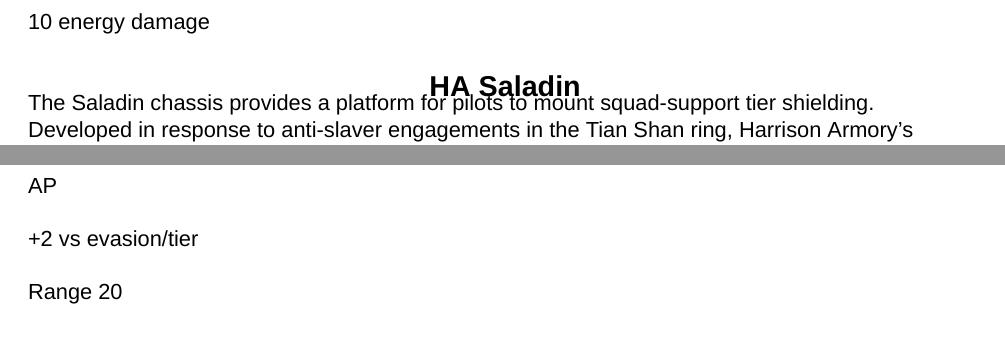
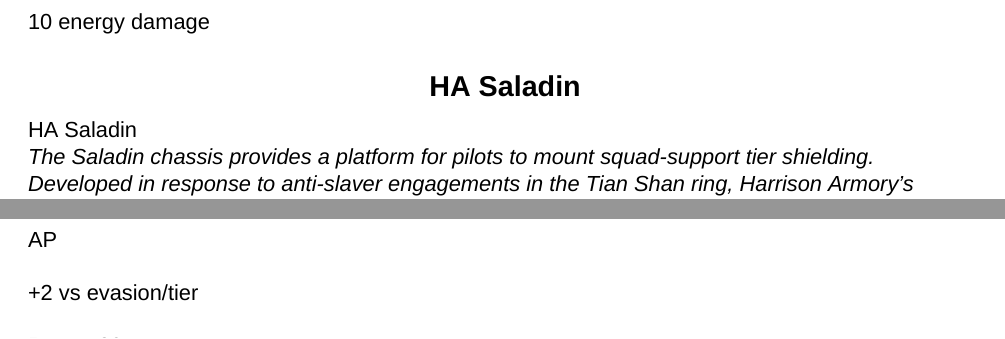
Before and after one commit to AshleyMoni/Lancer-Community-Edition, a LaTeX thesis (LANCER 1.8 - Community Edition.tex, which reads source/compendium/HA/Saladin.tex): two parts of pages 234 and 352 of 400, joined at a grey line, cut so that both start at the same text. Compiled offline with XeLaTeX; a missing font is replaced by an installed copy or a similar font.

Commit message:
Saladin formating fix

```diff
--- a/source/compendium/HA/Saladin.tex
+++ b/source/compendium/HA/Saladin.tex
@@ -1,6 +1,6 @@
 \subsection{HA Saladin}
 
-\begin{mech}
+\begin{mech}{HA}{Saladin}
 
 \fluff{The Saladin chassis provides a platform for pilots to mount squad-support tier shielding. Developed in response to anti-slaver engagements in the Tian Shan ring, Harrison Armory’s SALADIN chassis proved an invaluable member of Present/Persistent Danger Escort/Evac teams sent in to evacuate emancipator teams \& their charges. Records from these engagements indicate that the SALADIN’s massive bulk alone was a comfort and morale boost to emancipator squads, who often referred to the chassis pattern as “Big Sal”; SALADIN pilots from that era report null balances on bar tabs when present in emancipated systems.}
 
```
